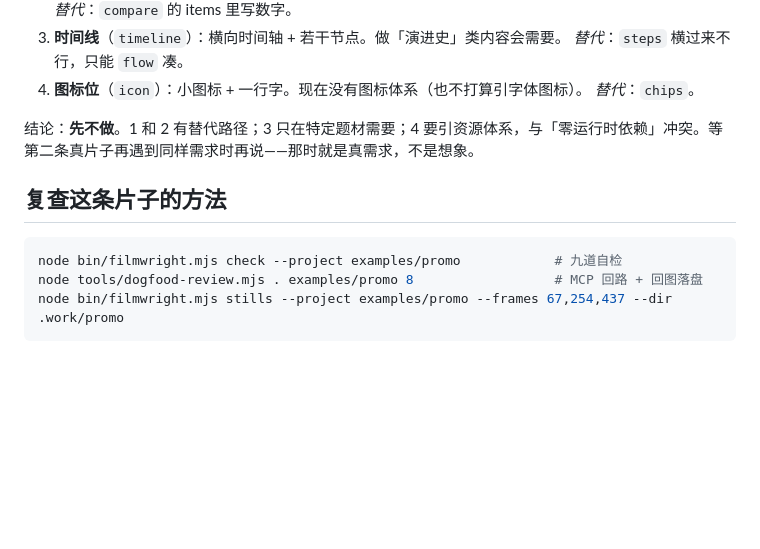
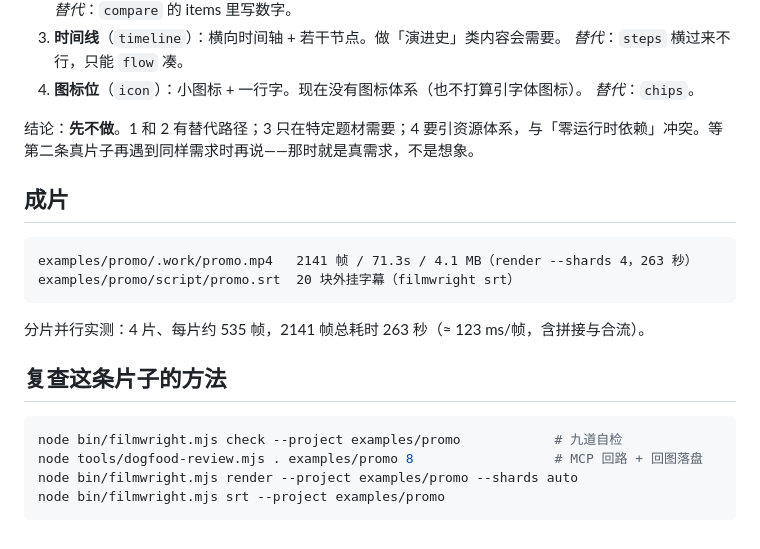
Before and after one commit to hongweifei/filmwright, a Markdown page: docs/dogfood.md, the part around the change. Rendered like a GitHub page; blank space fills up the shorter version.

````diff
--- a/docs/dogfood.md
+++ b/docs/dogfood.md
@@ -43,10 +43,20 @@ filmwright check          → 九道全过（2141 帧）
 
 结论：**先不做**。1 和 2 有替代路径；3 只在特定题材需要；4 要引资源体系，与「零运行时依赖」冲突。等第二条真片子再遇到同样需求时再说——那时就是真需求，不是想象。
 
+## 成片
+
+```
+examples/promo/.work/promo.mp4   2141 帧 / 71.3s / 4.1 MB（render --shards 4，263 秒）
+examples/promo/script/promo.srt  20 块外挂字幕（filmwright srt）
+```
+
+分片并行实测：4 片、每片约 535 帧，2141 帧总耗时 263 秒（≈ 123 ms/帧，含拼接与合流）。
+
 ## 复查这条片子的方法
 
 ```bash
 node bin/filmwright.mjs check --project examples/promo            # 九道自检
 node tools/dogfood-review.mjs . examples/promo 8                  # MCP 回路 + 回图落盘
-node bin/filmwright.mjs stills --project examples/promo --frames 67,254,437 --dir .work/promo
+node bin/filmwright.mjs render --project examples/promo --shards auto
+node bin/filmwright.mjs srt --project examples/promo
 ```
````
Also changed, not shown: README.md (+1 -1 lines), docs/images/promo-flow.png (added), 2 other files.
